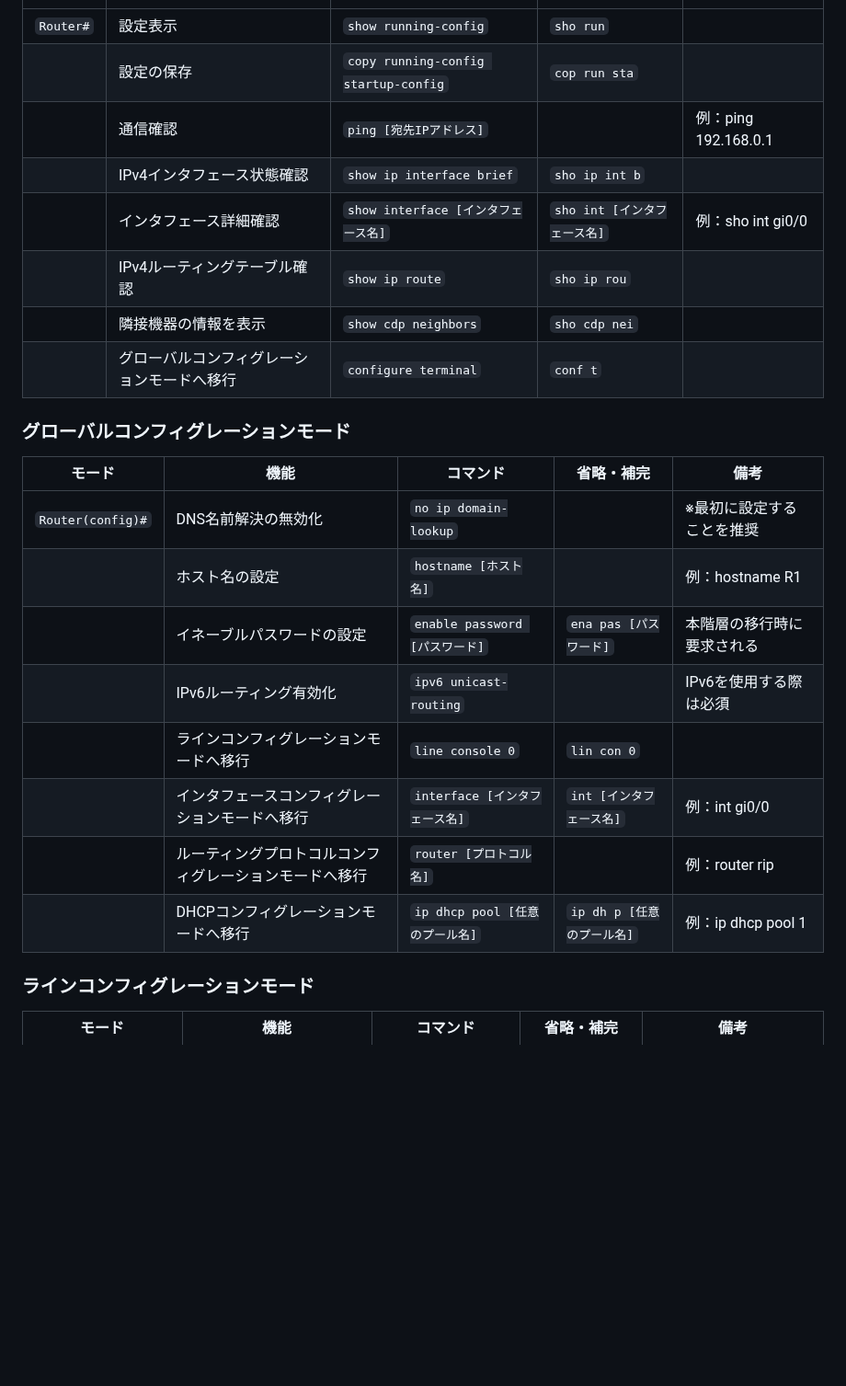
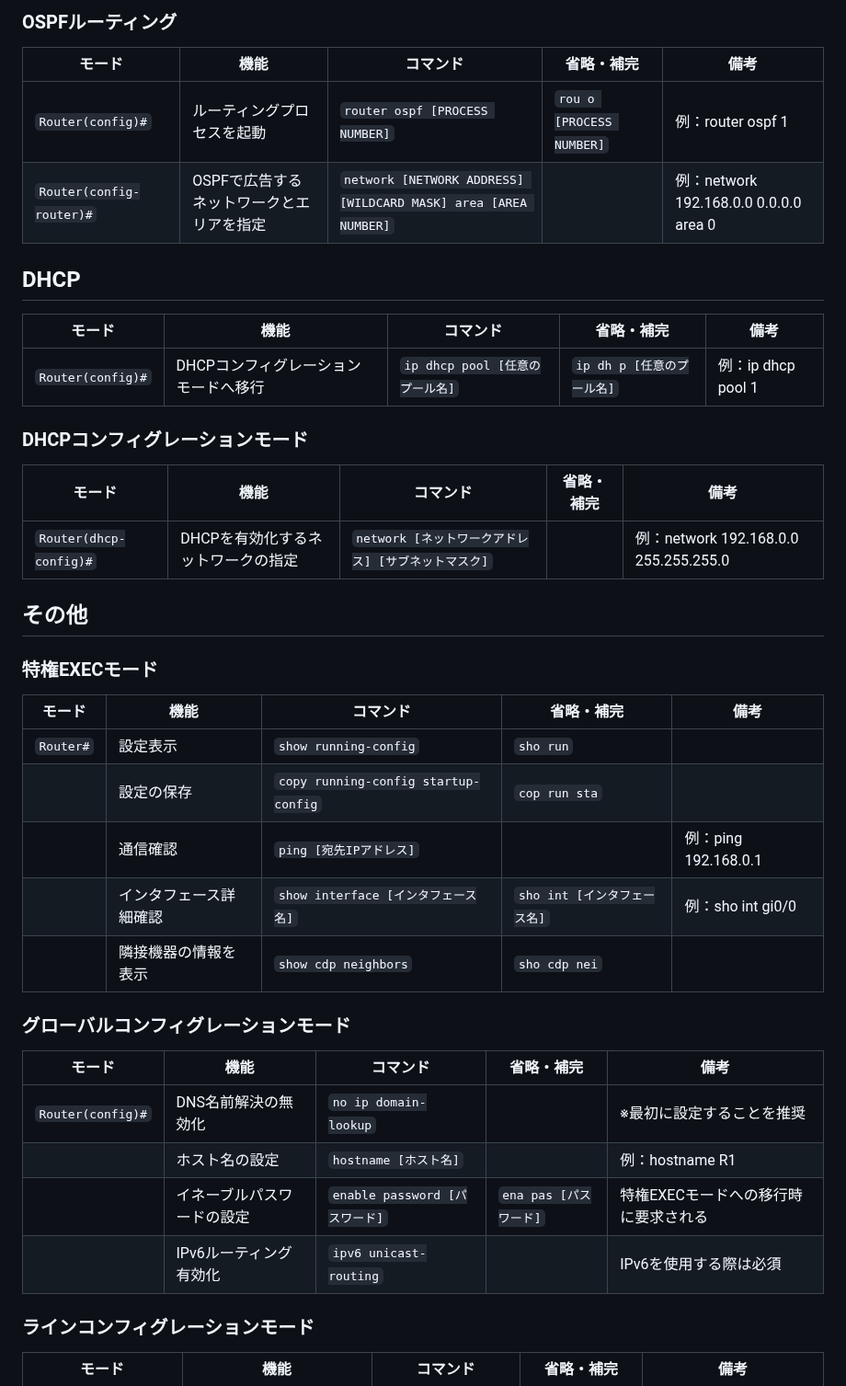
Before and after one commit to nagaissue/nw-circle, a Markdown page: articles/pt-commands-guide.md, the part around one of its changes. Shown at 92% size. GitHub-like rendering; blank space fills up the shorter version.

Commit message:
docs(articles): pt-commands-guide.mdのセクションタイトルを更新し、内容を整理

```diff
--- a/articles/pt-commands-guide.md
+++ b/articles/pt-commands-guide.md
@@ -21,11 +56,33 @@ published: true
+### OSPFルーティング
+
+| モード | 機能 | コマンド | 省略・補完 | 備考 |
+|---|---|---|---|---|
+| `Router(config)#` | ルーティングプロセスを起動 | `router ospf [PROCESS NUMBER]` | `rou o [PROCESS NUMBER]` | 例：router ospf 1 |
+| `Router(config-router)#` | OSPFで広告するネットワークとエリアを指定 | `network [NETWORK ADDRESS] [WILDCARD MASK] area [AREA NUMBER]` | | 例：network 192.168.0.0 0.0.0.0 area 0 |
+
+## DHCP
+
+| モード | 機能 | コマンド | 省略・補完 | 備考 |
+|---|---|---|---|---|
+| `Router(config)#` | DHCPコンフィグレーションモードへ移行 | `ip dhcp pool [任意のプール名]` | `ip dh p [任意のプール名]` | 例：ip dhcp pool 1 |
+
+### DHCPコンフィグレーションモード
+
+| モード | 機能 | コマンド | 省略・補完 | 備考 |
+|---|---|---|---|---|
+| `Router(dhcp-config)#` | DHCPを有効化するネットワークの指定 | `network [ネットワークアドレス] [サブネットマスク]` | | 例：network 192.168.0.0 255.255.255.0 |
+
+## その他
+
+### 特権EXECモード
+
+| モード | 機能 | コマンド | 省略・補完 | 備考 |
+|---|---|---|---|---|
 | `Router#` | 設定表示 | `show running-config` | `sho run` | |
 | | 設定の保存 | `copy running-config startup-config` | `cop run sta` | |
 | | 通信確認 | `ping [宛先IPアドレス]` | | 例：ping 192.168.0.1 |
-| | IPv4インタフェース状態確認 | `show ip interface brief` | `sho ip int b` | |
 | | インタフェース詳細確認 | `show interface [インタフェース名]` | `sho int [インタフェース名]` | 例：sho int gi0/0 |
-| | IPv4ルーティングテーブル確認 | `show ip route` | `sho ip rou` | |
 | | 隣接機器の情報を表示 | `show cdp neighbors` | `sho cdp nei` | |
-| | グローバルコンフィグレーションモードへ移行 | `configure terminal` | `conf t` | |
 
 ### グローバルコンフィグレーションモード
 
@@ -33,12 +90,8 @@ published: true
 |---|---|---|---|---|
 | `Router(config)#` | DNS名前解決の無効化 | `no ip domain-lookup` | | ※最初に設定することを推奨 |
 | | ホスト名の設定 | `hostname [ホスト名]` | | 例：hostname R1 |
-| | イネーブルパスワードの設定 | `enable password [パスワード]` | `ena pas [パスワード]` | 本階層の移行時に要求される |
+| | イネーブルパスワードの設定 | `enable password [パスワード]` | `ena pas [パスワード]` | 特権EXECモードへの移行時に要求される |
 | | IPv6ルーティング有効化 | `ipv6 unicast-routing` | | IPv6を使用する際は必須 |
-| | ラインコンフィグレーションモードへ移行 | `line console 0` | `lin con 0` | |
-| | インタフェースコンフィグレーションモードへ移行 | `interface [インタフェース名]` | `int [インタフェース名]` | 例：int gi0/0 |
-| | ルーティングプロトコルコンフィグレーションモードへ移行 | `router [プロトコル名]` | | 例：router rip |
-| | DHCPコンフィグレーションモードへ移行 | `ip dhcp pool [任意のプール名]` | `ip dh p [任意のプール名]` | 例：ip dhcp pool 1 |
 
 ### ラインコンフィグレーションモード
 
```
Also changed, not shown: other parts of articles/pt-commands-guide.md (+36 -37 lines).
